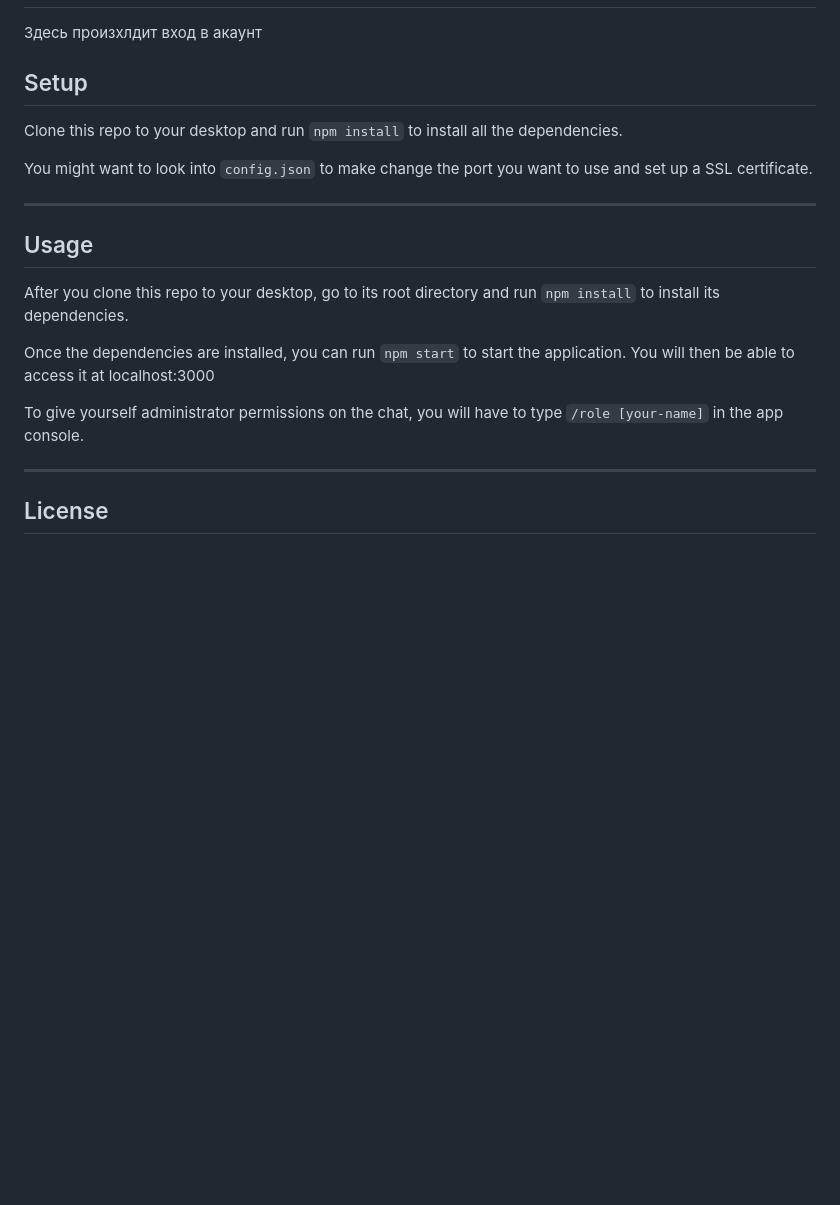
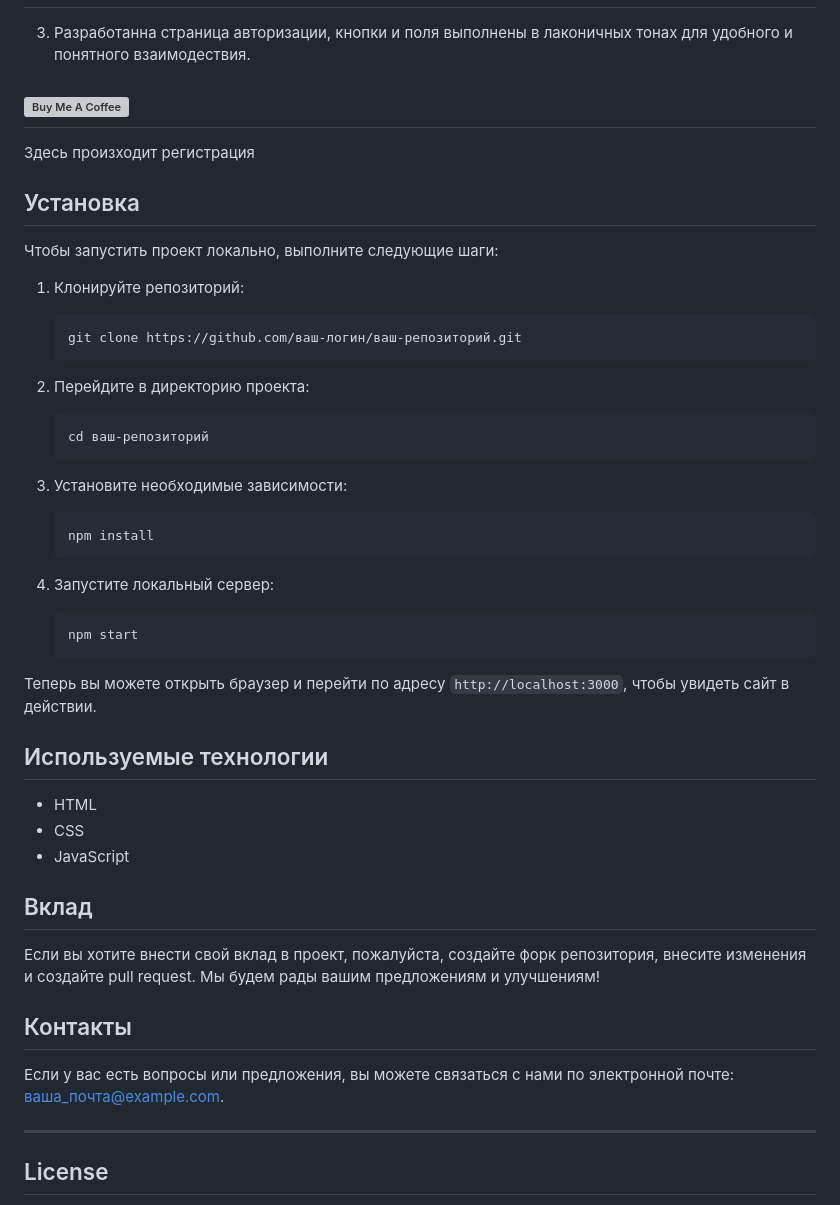
Before and after one commit to 3ISIP-722/GOYDA-, a Markdown page: README.md, the part around one of its changes. Drawn GitHub-style; blank space fills up the shorter version; grey boxes are pictures that could not be loaded.

````diff
--- a/README.md
+++ b/README.md
@@ -44,21 +48,52 @@ AutoZAPCHASTI – лидер на Российском рынке, подтве
 <a href="https://3isip-722.github.io/GOYDA-/pages/index_login.html" target="_blank"><img src="img/ot1.jpg" alt="Buy Me A Coffee" style="height: auto !important;width: auto !important;" ></a>
 ---
-Здесь произхлдит вход в акаунт
+3. Разработанна страница авторизации, кнопки и поля выполнены в лаконичных тонах для удобного и понятного взаимодествия.
+
+<a href="https://3isip-722.github.io/GOYDA-/pages/index_login.html" target="_blank"><img src="img/ot3.jpg" alt="Buy Me A Coffee" style="height: auto !important;width: auto !important;" ></a>
+---
+Здесь произходит регистрация
+
+## Установка
+
+Чтобы запустить проект локально, выполните следующие шаги:
+
+1. Клонируйте репозиторий:
+   ```bash
+   git clone https://github.com/ваш-логин/ваш-репозиторий.git
+   ```
+
+2. Перейдите в директорию проекта:
+   ```bash
+   cd ваш-репозиторий
+   ```
+
+3. Установите необходимые зависимости:
+   ```bash
+   npm install
+   ```
+
+4. Запустите локальный сервер:
+   ```bash
+   npm start
+   ```
+
+Теперь вы можете открыть браузер и перейти по адресу `http://localhost:3000`, чтобы увидеть сайт в действии.
+
+## Используемые технологии
+
+- HTML
+- CSS
+- JavaScript
+
+## Вклад
+
+Если вы хотите внести свой вклад в проект, пожалуйста, создайте форк репозитория, внесите изменения и создайте pull request. Мы будем рады вашим предложениям и улучшениям!
+
+## Контакты
+
+Если у вас есть вопросы или предложения, вы можете связаться с нами по электронной почте: [ваша_почта@example.com](mailto:ваша_почта@example.com).
 
 
-## Setup
-Clone this repo to your desktop and run `npm install` to install all the dependencies.
-
-You might want to look into `config.json` to make change the port you want to use and set up a SSL certificate.
-
----
-
-## Usage
-After you clone this repo to your desktop, go to its root directory and run `npm install` to install its dependencies.
-
-Once the dependencies are installed, you can run  `npm start` to start the application. You will then be able to access it at localhost:3000
-
-To give yourself administrator permissions on the chat, you will have to type `/role [your-name]` in the app console.
 
 ---
 
````
Also changed, not shown: other parts of README.md (+4 -0 lines).
